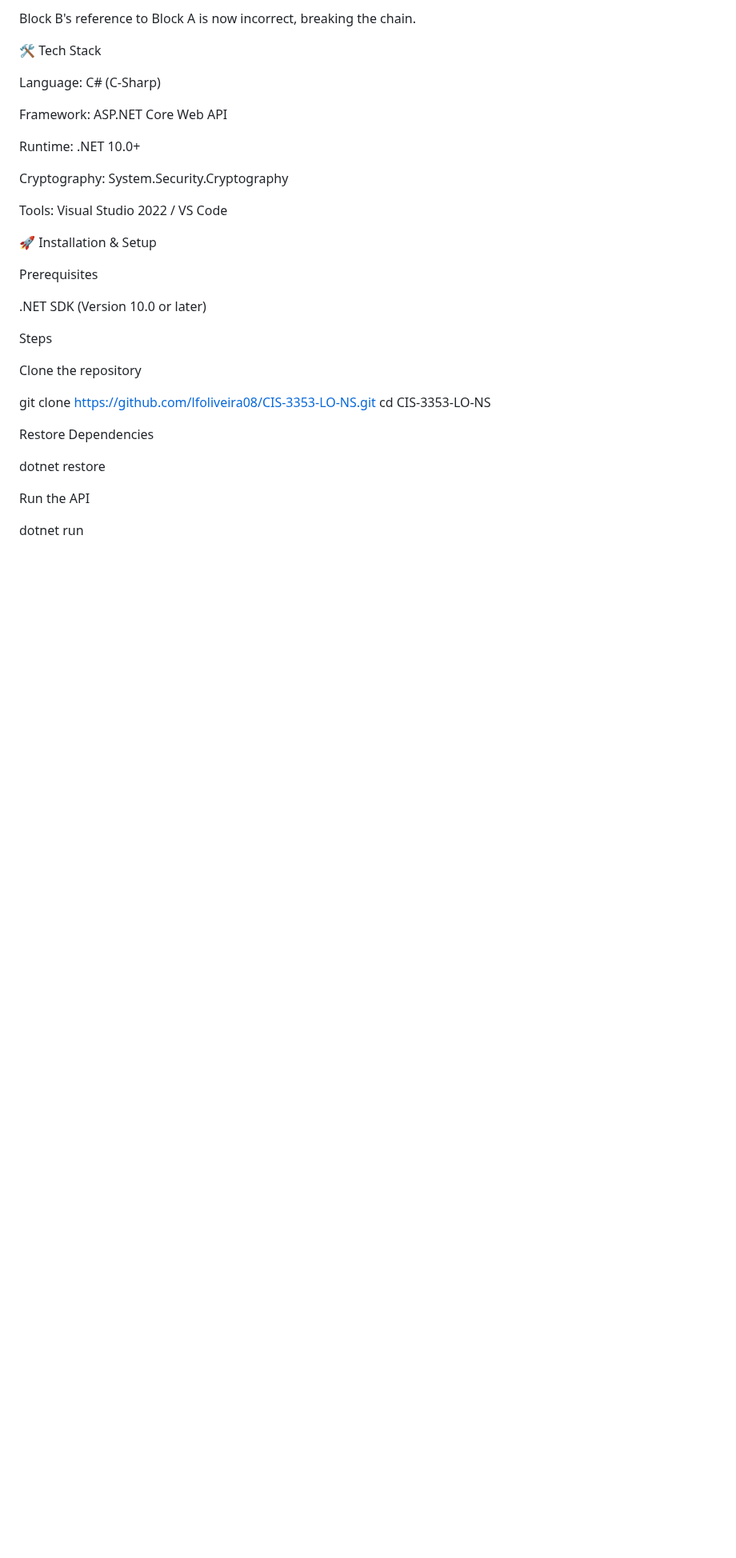
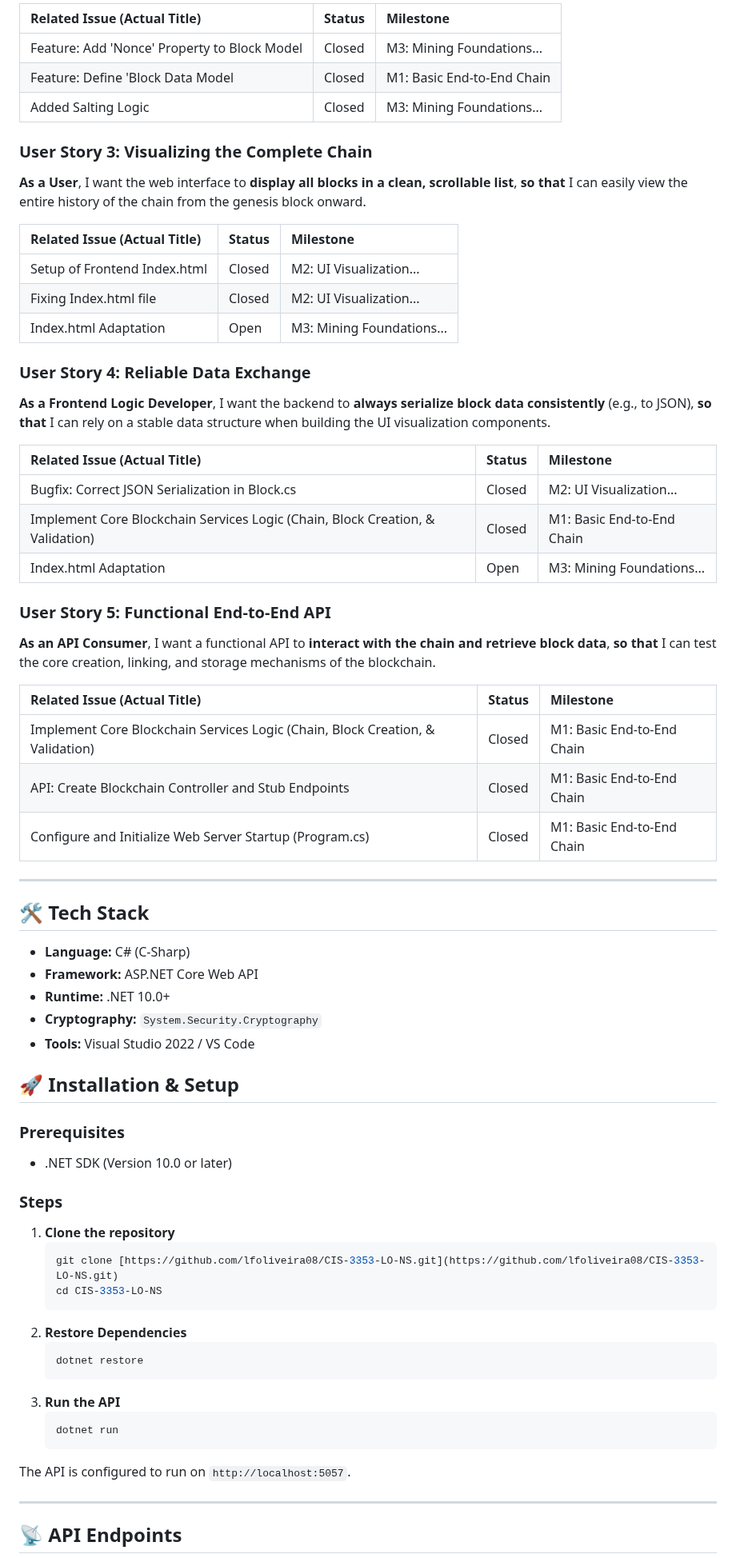
Before and after one commit to lfoliveira08/CIS-3353-LO-NS, a Markdown page: README.md, the part around one of its changes. Shown at 80% size. GitHub-like rendering; blank space fills up the shorter version.

````diff
--- a/README.md
+++ b/README.md
@@ -49,39 +61,74 @@ If an attacker modifies Block A, Block A's hash changes.
 
-Block B's reference to Block A is now incorrect, breaking the chain.
+| Related Issue (Actual Title) | Status | Milestone |
+| :--- | :--- | :--- |
+| Feature: Add 'Nonce' Property to Block Model | Closed | M3: Mining Foundations... |
+| Feature: Define 'Block Data Model | Closed | M1: Basic End-to-End Chain |
+| Added Salting Logic | Closed | M3: Mining Foundations... |
 
-🛠️ Tech Stack
+### User Story 3: Visualizing the Complete Chain
 
-Language: C# (C-Sharp)
+**As a User**, I want the web interface to **display all blocks in a clean, scrollable list**, **so that** I can easily view the entire history of the chain from the genesis block onward.
 
-Framework: ASP.NET Core Web API
+| Related Issue (Actual Title) | Status | Milestone |
+| :--- | :--- | :--- |
+| Setup of Frontend Index.html | Closed | M2: UI Visualization... |
+| Fixing Index.html file | Closed | M2: UI Visualization... |
+| Index.html Adaptation | Open | M3: Mining Foundations... |
 
-Runtime: .NET 10.0+
+### User Story 4: Reliable Data Exchange
 
-Cryptography: System.Security.Cryptography
+**As a Frontend Logic Developer**, I want the backend to **always serialize block data consistently** (e.g., to JSON), **so that** I can rely on a stable data structure when building the UI visualization components.
 
-Tools: Visual Studio 2022 / VS Code
+| Related Issue (Actual Title) | Status | Milestone |
+| :--- | :--- | :--- |
+| Bugfix: Correct JSON Serialization in Block.cs | Closed | M2: UI Visualization... |
+| Implement Core Blockchain Services Logic (Chain, Block Creation, & Validation) | Closed | M1: Basic End-to-End Chain |
+| Index.html Adaptation | Open | M3: Mining Foundations... |
 
-🚀 Installation & Setup
+### User Story 5: Functional End-to-End API
 
-Prerequisites
+**As an API Consumer**, I want a functional API to **interact with the chain and retrieve block data**, **so that** I can test the core creation, linking, and storage mechanisms of the blockchain.
 
-.NET SDK (Version 10.0 or later)
+| Related Issue (Actual Title) | Status | Milestone |
+| :--- | :--- | :--- |
+| Implement Core Blockchain Services Logic (Chain, Block Creation, & Validation) | Closed | M1: Basic End-to-End Chain |
+| API: Create Blockchain Controller and Stub Endpoints | Closed | M1: Basic End-to-End Chain |
+| Configure and Initialize Web Server Startup (Program.cs) | Closed | M1: Basic End-to-End Chain |
 
-Steps
+---
 
-Clone the repository
+## 🛠️ Tech Stack
 
-git clone [https://github.com/lfoliveira08/CIS-3353-LO-NS.git](https://github.com/lfoliveira08/CIS-3353-LO-NS.git)
-cd CIS-3353-LO-NS
+* **Language:** C# (C-Sharp)
+* **Framework:** ASP.NET Core Web API
+* **Runtime:** .NET 10.0+
+* **Cryptography:** `System.Security.Cryptography`
+* **Tools:** Visual Studio 2022 / VS Code
 
+## 🚀 Installation & Setup
 
-Restore Dependencies
+### Prerequisites
 
-dotnet restore
+* .NET SDK (Version 10.0 or later)
 
+### Steps
 
-Run the API
+1.  **Clone the repository**
+    ```bash
+    git clone [https://github.com/lfoliveira08/CIS-3353-LO-NS.git](https://github.com/lfoliveira08/CIS-3353-LO-NS.git)
+    cd CIS-3353-LO-NS
+    ```
+2.  **Restore Dependencies**
+    ```bash
+    dotnet restore
+    ```
+3.  **Run the API**
+    ```bash
+    dotnet run
+    ```
+The API is configured to run on `http://localhost:5057`.
 
-dotnet run
+---
 
+## 📡 API Endpoints
 
````
Also changed, not shown: other parts of README.md (+66 -89 lines).
